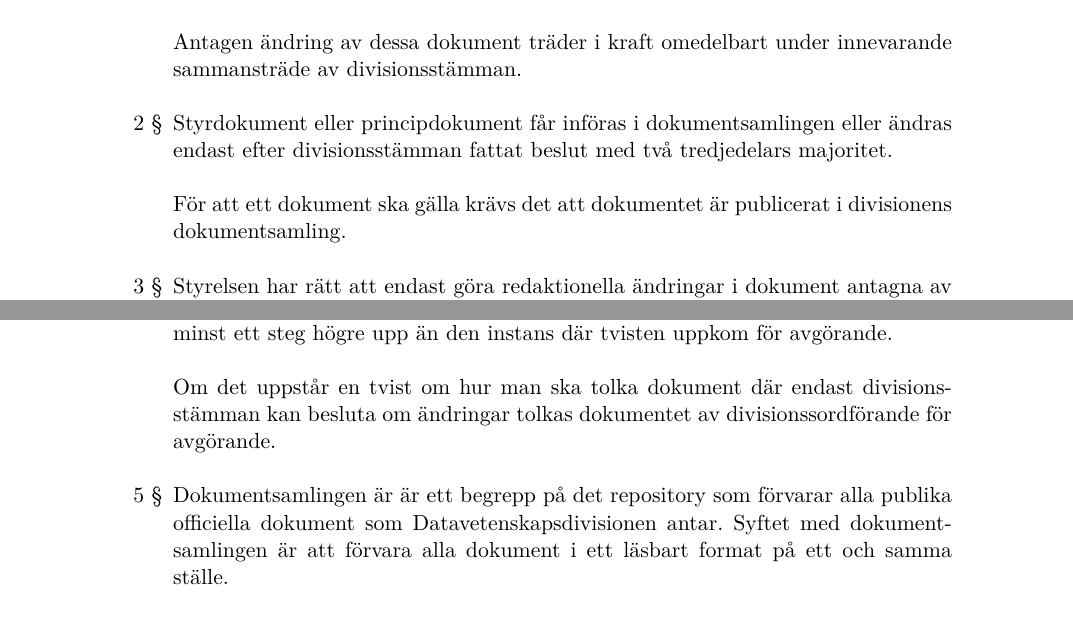
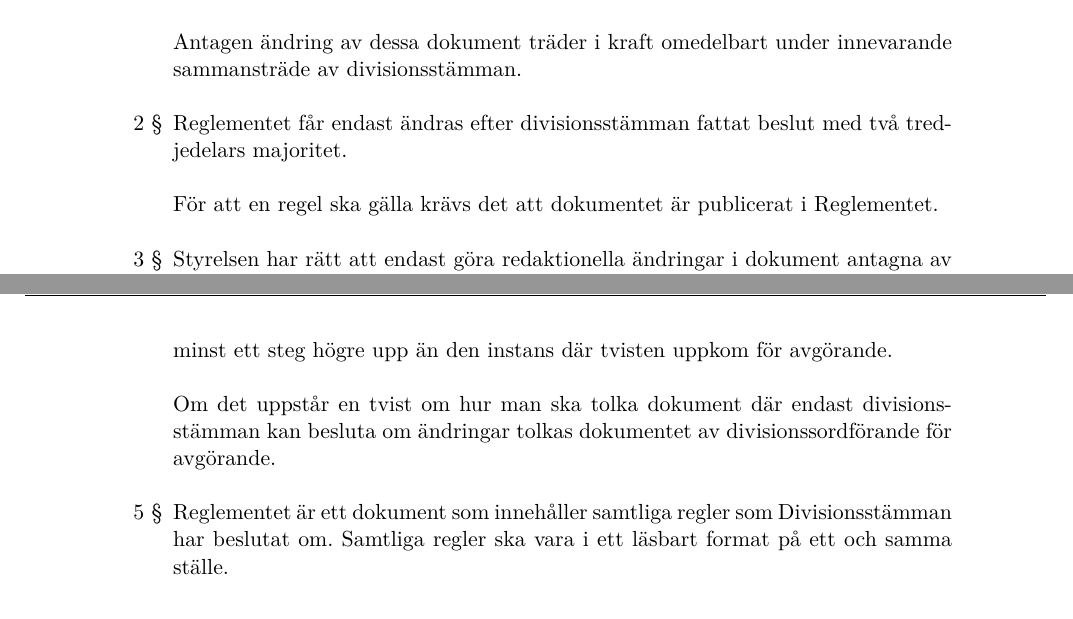
Before and after one commit to sluggerbit/dokument, a LaTeX document (styrdokument/Datavetenskapsdivisionen stadga.tex): two parts of pages 10 and 11 of 12 before the commit and two parts of pages 10 and 11 of 11 after it, joined at a grey line, cut so that both start at the same text. Compiled offline with XeLaTeX.

Commit message:
Updated stadgan according to 4.9

```diff
--- a/styrdokument/Datavetenskapsdivisionen stadga.tex
+++ b/styrdokument/Datavetenskapsdivisionen stadga.tex
@@ -367,9 +368,9 @@
 
 		Antagen ändring av dessa dokument träder i kraft omedelbart under innevarande sammansträde av divisionsstämman.
 
-		\item Styrdokument eller principdokument får införas i dokumentsamlingen eller ändras endast efter divisionsstämman fattat beslut med två tredjedelars majoritet.
+		\item Reglementet får endast ändras efter divisionsstämman fattat beslut med två tredjedelars majoritet.
 
-		För att ett dokument ska gälla krävs det att dokumentet är publicerat i divisionens dokumentsamling.
+                    För att en regel ska gälla krävs det att dokumentet är publicerat i Reglementet.
 
 		\item Styrelsen har rätt att endast göra redaktionella ändringar i dokument antagna av divisionsstämman.
 		Ändringarna behöver beslutas om på styrelsemöte och dokumenteras tydligt i styrelsemötesprotokollet.
@@ -378,8 +379,7 @@
 
 		Om det uppstår en tvist om hur man ska tolka dokument där endast divisionsstämman kan besluta om ändringar tolkas dokumentet av divisionssordförande för avgörande.
 
-		\item Dokumentsamlingen är är ett begrepp på det repository som förvarar alla publika officiella dokument som Datavetenskapsdivisionen antar.
-		Syftet med dokumentsamlingen är att förvara alla dokument i ett läsbart format på ett och samma ställe.
+		\item Reglementet är ett dokument som innehåller samtliga regler som Divisionsstämman har beslutat om. Samtliga regler ska vara i ett läsbart format på ett och samma ställe.
 
 		Föreningens styrelse ansvarar för att underhålla samlingen och att den är åtkomlig för alla intresserade läsare.
 
```
Also changed, not shown: styrdokument/Datavetenskapsdivisionen stadga.tex (5 more changed lines).
